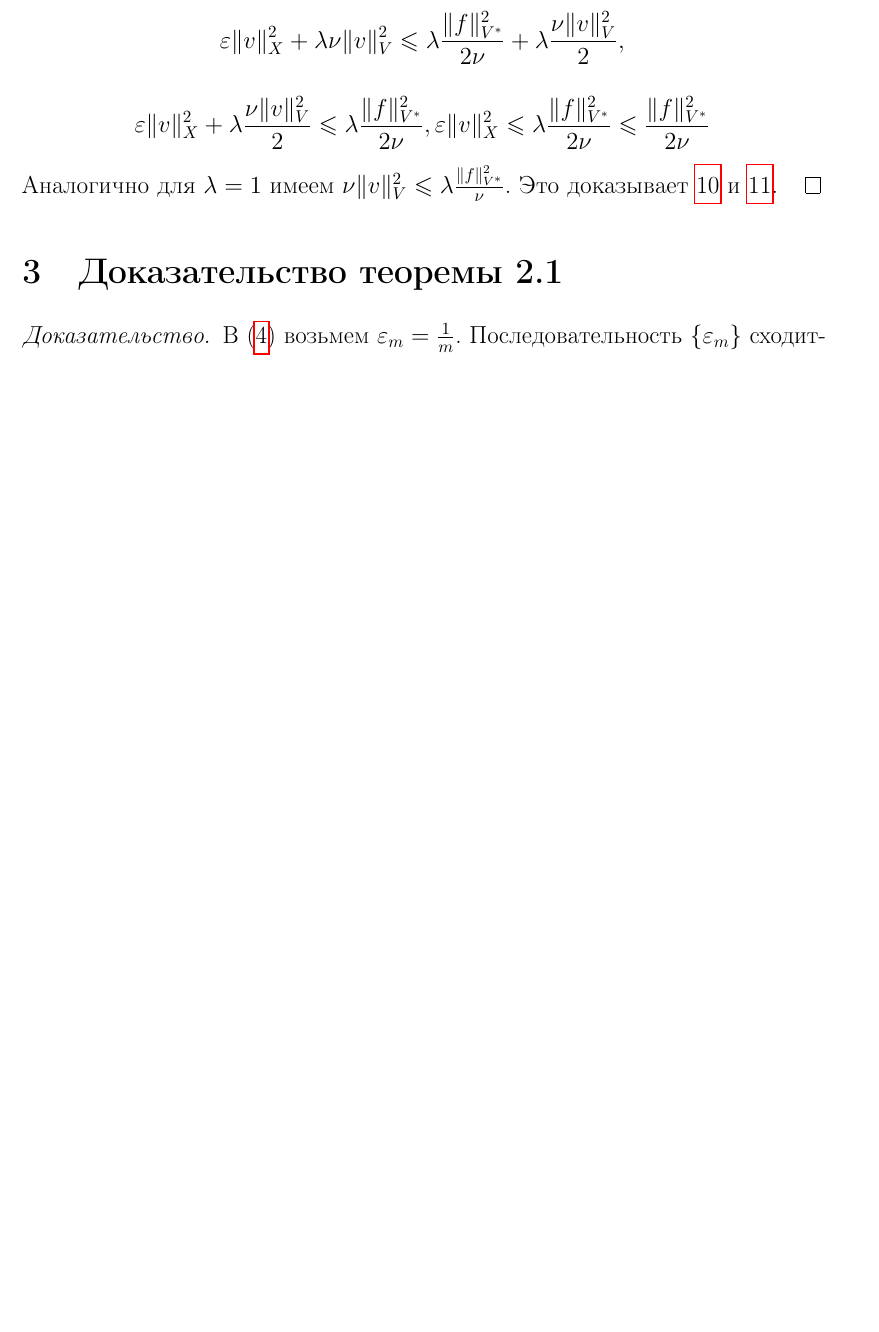
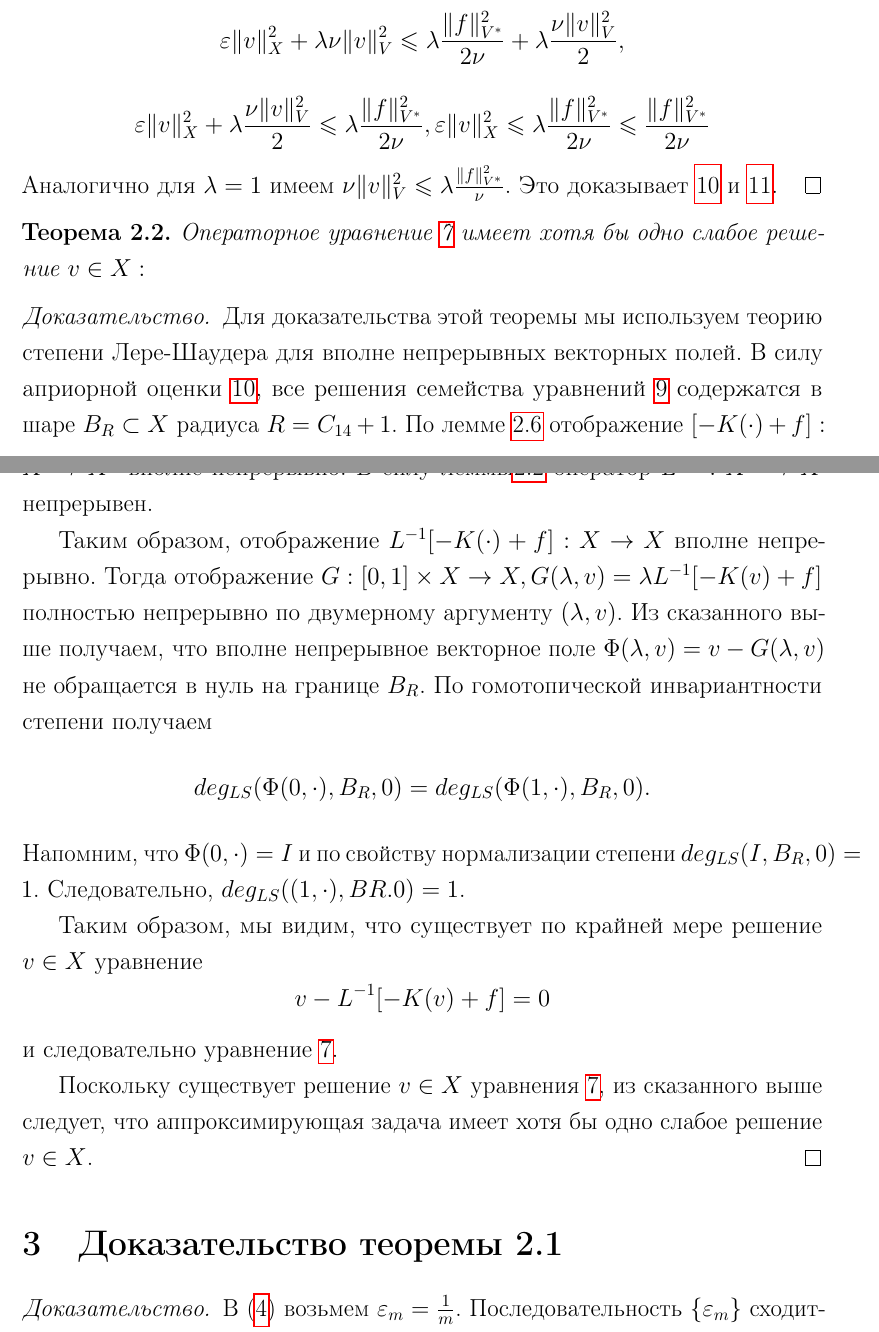
Before and after one commit to DariaMKrus/course_work_2021, a LaTeX document (course_work.tex, which reads main.tex): part of page 11 of 14 before the commit and two parts of pages 11 and 12 of 15 after it, the two joined at a grey line, cut so that both start at the same text, the shorter picture padded with empty space. Compiled offline with pdfLaTeX.

Commit message:
итог (для проверки перед отправкой)

```diff
--- a/main.tex
+++ b/main.tex
@@ -352,74 +352,32 @@ $$\varepsilon\|v\|^2_X+\lambda\frac{\nu\|v\|^2_V}{2}\leqslant\lambda\frac{\|f\|^
 Аналогично для $\lambda=1$ имеем $\nu\|v\|^2_V\leqslant\lambda\frac{\|f\|^2_{V^*}}{\nu}$. Это доказывает \ref{eq:3.6} и \ref{eq:3.7}.
 \end{proof}
 
+\begin{theorem}
+    Операторное уравнение \ref{eq:3.3} имеет хотя бы одно слабое решение $v\in X:$
+\end{theorem}
 
+\begin{proof}
+    Для доказательства этой теоремы мы используем теорию степени Лере-Шаудера для вполне непрерывных
+    векторных полей. В силу априорной оценки \ref{eq:3.6}, все решения семейства уравнений \ref{eq:3.5} содержатся в шаре
+    $B_R \subset X$ радиуса $R = C_{14} +1$. По лемме \ref{lm:3.6} отображение $[-K (\cdot) + f]: X \rightarrow X^*$
+    вполне непрерывно. В силу леммы\ref{lm:3.2} оператор $L^{-1}: X^*\rightarrow X$ непрерывен.
 
+    Таким образом, отображение $L^{-1}[-K (\cdot) + f]: X \rightarrow X$ вполне непрерывно.
+    Тогда отображение $G:[0, 1] \times X\rightarrow X, G (\lambda, v) = \lambda L^{-1}[- K (v) + f]$
+    полностью непрерывно по двумерному аргументу $(\lambda, v)$.  Из сказанного выше получаем, что вполне непрерывное
+    векторное поле $\Phi(\lambda, v) = v - G (\lambda, v)$ не обращается в нуль на границе $B_R$. По гомотопической
+    инвариантности степени получаем
+    $$deg_{LS}(\Phi(0,\cdot),B_R,0)=deg_{LS}(\Phi(1,\cdot),B_R,0).$$
+    Напомним, что $\Phi(0,\cdot) = I$ и по свойству нормализации степени $deg_{LS} (I, B_R, 0) = 1$.
+    Следовательно, $deg_{LS} ((1,\cdot), BR.0) = 1$.
 
+    Таким образом, мы видим, что существует по крайней мере решение $v\in X$ уравнение
+    $$v-L^{-1}[-K(v)+f]=0$$
+    и следовательно уравнение \ref{eq:3.3}.
 
-
-
-
-
-
-
-
-
-
-
-
-
-
-
-
-
-
-
-
-
-
-
-
-
-
-
-
-
-
-
-
-
-
-
-
-
-
-
-
-
-
-
-
-
-
-
-
-
-
-
-
-
-
-
-
-
-
-
-
-
-
-
-
-
+    Поскольку существует решение $v\in X$ уравнения \ref{eq:3.3}, из сказанного выше следует,
+    что аппроксимирующая задача имеет хотя бы одно слабое решение $v\in X$.
+\end{proof}
 
 \section{Доказательство теоремы 2.1}
 
```
Also changed, not shown: course_work.pdf, main.tex (16 more changed lines).
